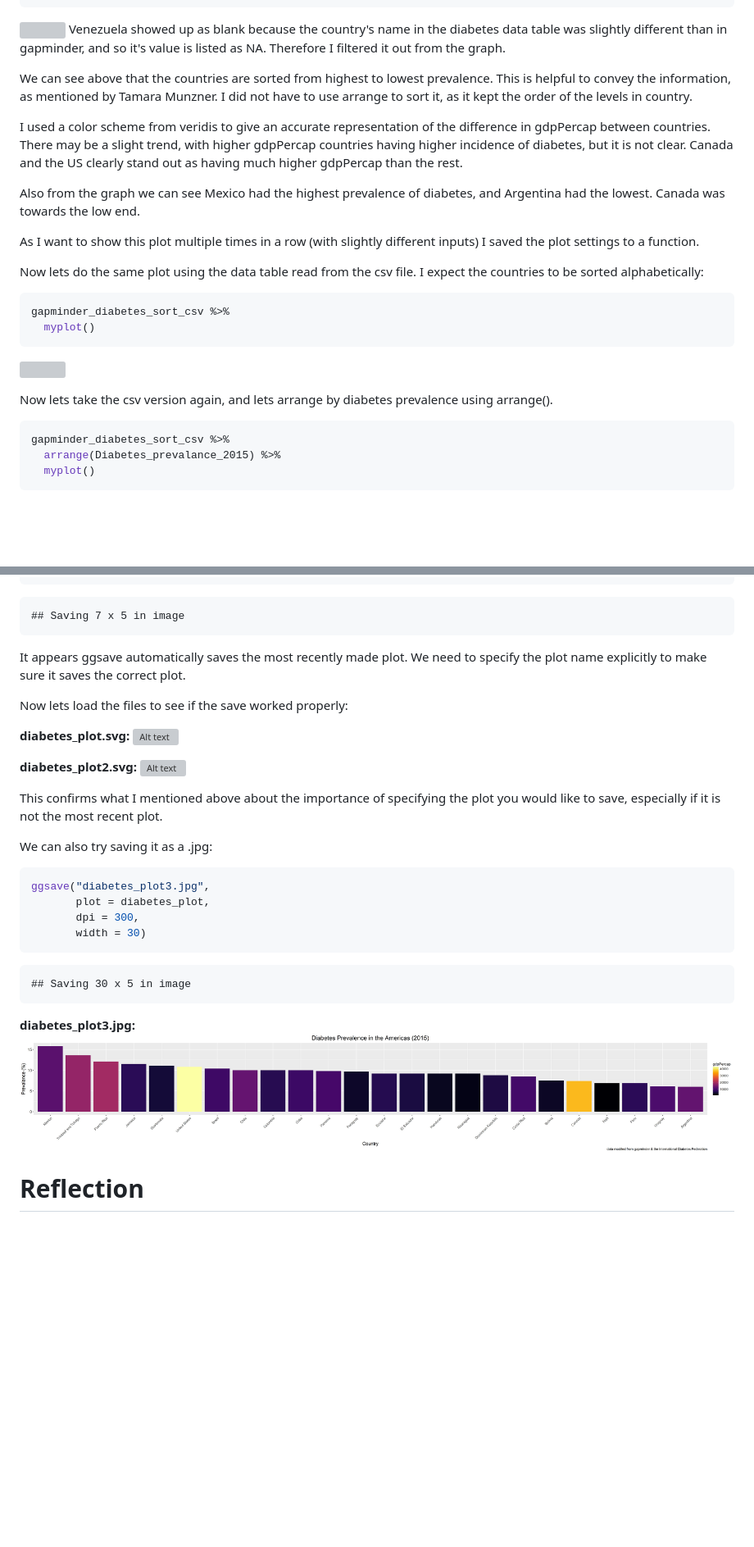
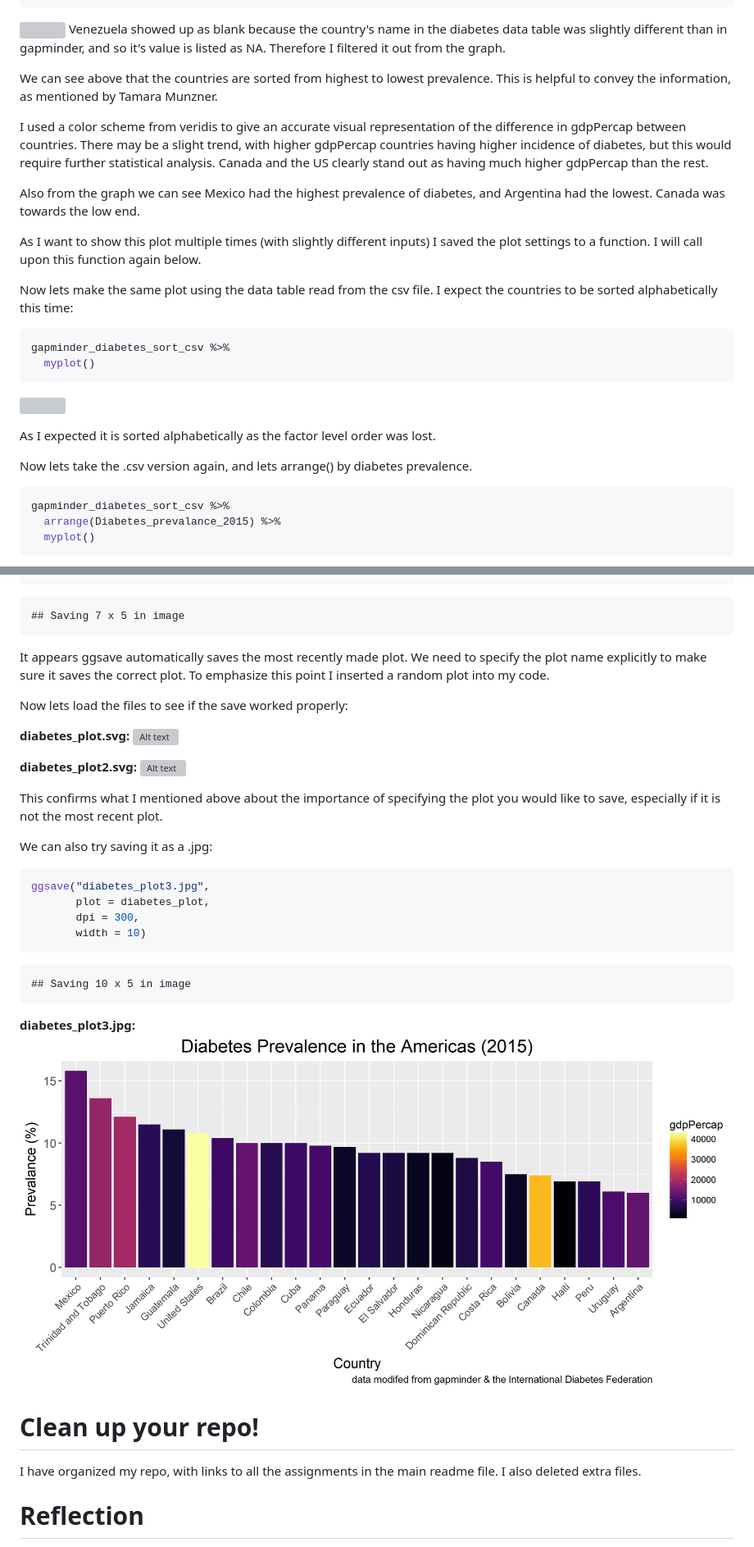
Before and after one commit to sepkamal/STAT545-hw-Kamal-Sepehr, a Markdown page: Hw05/HW05_factor_figure_management.md, 2 parts joined by grey strips. Shown: that part at 82% size. GitHub-like rendering; pictures changed too: Hw05/diabetes_plot3.jpg; blank space fills up the shorter version; grey boxes are pictures that could not be loaded.

````diff
--- a/Hw05/HW05_factor_figure_management.md
+++ b/Hw05/HW05_factor_figure_management.md
@@ -323,15 +323,15 @@ gapminder_diabetes_sort %>%
 
 ![](HW05_factor_figure_management_files/figure-markdown_github-ascii_identifiers/unnamed-chunk-8-1.png) Venezuela showed up as blank because the country's name in the diabetes data table was slightly different than in gapminder, and so it's value is listed as NA. Therefore I filtered it out from the graph.
 
-We can see above that the countries are sorted from highest to lowest prevalence. This is helpful to convey the information, as mentioned by Tamara Munzner. I did not have to use arrange to sort it, as it kept the order of the levels in country.
+We can see above that the countries are sorted from highest to lowest prevalence. This is helpful to convey the information, as mentioned by Tamara Munzner.
 
-I used a color scheme from veridis to give an accurate representation of the difference in gdpPercap between countries. There may be a slight trend, with higher gdpPercap countries having higher incidence of diabetes, but it is not clear. Canada and the US clearly stand out as having much higher gdpPercap than the rest.
+I used a color scheme from veridis to give an accurate visual representation of the difference in gdpPercap between countries. There may be a slight trend, with higher gdpPercap countries having higher incidence of diabetes, but this would require further statistical analysis. Canada and the US clearly stand out as having much higher gdpPercap than the rest.
 
 Also from the graph we can see Mexico had the highest prevalence of diabetes, and Argentina had the lowest. Canada was towards the low end.
 
-As I want to show this plot multiple times in a row (with slightly different inputs) I saved the plot settings to a function.
+As I want to show this plot multiple times (with slightly different inputs) I saved the plot settings to a function. I will call upon this function again below.
 
-Now lets do the same plot using the data table read from the csv file. I expect the countries to be sorted alphabetically:
+Now lets make the same plot using the data table read from the csv file. I expect the countries to be sorted alphabetically this time:
 
 ``` r
 gapminder_diabetes_sort_csv %>%
@@ -340,7 +340,9 @@ gapminder_diabetes_sort_csv %>%
 
 ![](HW05_factor_figure_management_files/figure-markdown_github-ascii_identifiers/unnamed-chunk-9-1.png)
 
-Now lets take the csv version again, and lets arrange by diabetes prevalence using arrange().
+As I expected it is sorted alphabetically as the factor level order was lost.
+
+Now lets take the .csv version again, and lets arrange() by diabetes prevalence.
 
 ``` r
 gapminder_diabetes_sort_csv %>%
@@ -387,7 +393,7 @@ ggsave("diabetes_plot2.svg", plot = diabetes_plot)
 
     ## Saving 7 x 5 in image
 
-It appears ggsave automatically saves the most recently made plot. We need to specify the plot name explicitly to make sure it saves the correct plot.
+It appears ggsave automatically saves the most recently made plot. We need to specify the plot name explicitly to make sure it saves the correct plot. To emphasize this point I inserted a random plot into my code.
 
 Now lets load the files to see if the save worked properly:
 
@@ -403,12 +409,17 @@ We can also try saving it as a .jpg:
 ggsave("diabetes_plot3.jpg",
        plot = diabetes_plot,
        dpi = 300,
-       width = 30)
+       width = 10)
 ```
 
-    ## Saving 30 x 5 in image
+    ## Saving 10 x 5 in image
 
 **diabetes\_plot3.jpg:** ![Alt text](diabetes_plot3.jpg)
+
+Clean up your repo!
+===================
+
+I have organized my repo, with links to all the assignments in the main readme file. I also deleted extra files.
 
 Reflection
 ==========
````
Also changed, not shown: other parts of Hw05/HW05_factor_figure_management.md (+13 -5 lines), 1 other file.
